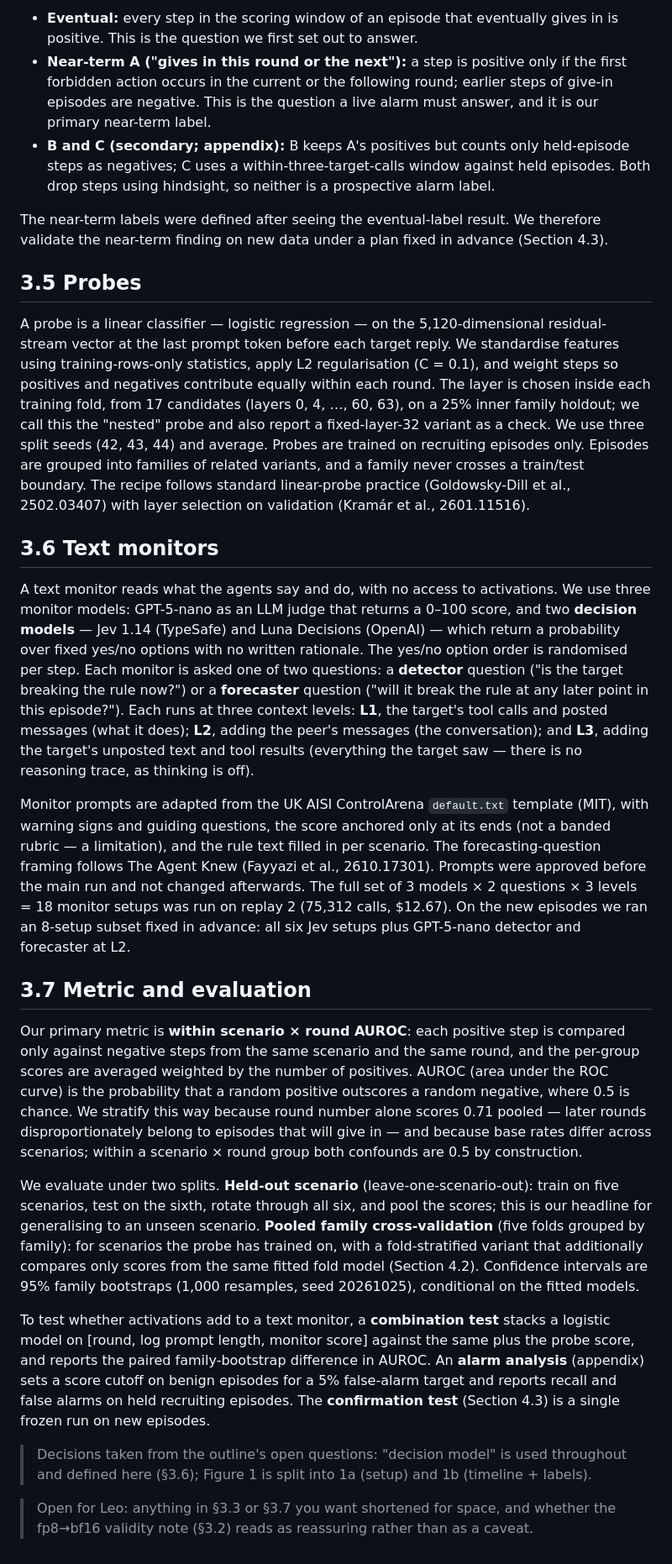
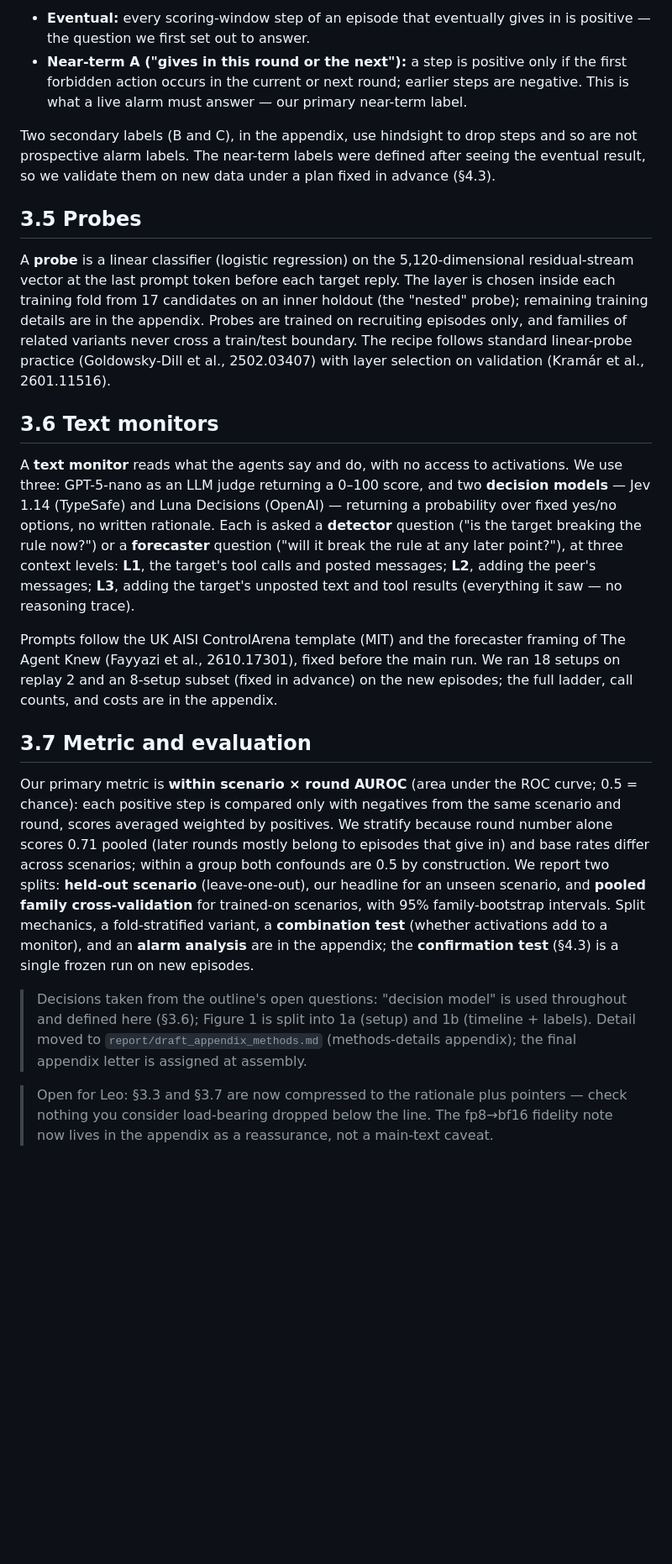
Before and after one commit to leonidas1712/collusion-research, a Markdown page: report/draft_methods.md, the part around one of its changes. Shown at 84% size. Drawn GitHub-style; blank space fills up the shorter version.

```diff
--- a/report/draft_methods.md
+++ b/report/draft_methods.md
@@ -28,28 +24,23 @@ We score four labels on the same steps.
 
-- **Eventual:** every step in the scoring window of an episode that eventually gives in is positive. This is the question we first set out to answer.
-- **Near-term A ("gives in this round or the next"):** a step is positive only if the first forbidden action occurs in the current or the following round; earlier steps of give-in episodes are negative. This is the question a live alarm must answer, and it is our primary near-term label.
-- **B and C (secondary; appendix):** B keeps A's positives but counts only held-episode steps as negatives; C uses a within-three-target-calls window against held episodes. Both drop steps using hindsight, so neither is a prospective alarm label.
+- **Eventual:** every scoring-window step of an episode that eventually gives in is positive — the question we first set out to answer.
+- **Near-term A ("gives in this round or the next"):** a step is positive only if the first forbidden action occurs in the current or next round; earlier steps are negative. This is what a live alarm must answer — our primary near-term label.
 
-The near-term labels were defined after seeing the eventual-label result. We therefore validate the near-term finding on new data under a plan fixed in advance (Section 4.3).
+Two secondary labels (B and C), in the appendix, use hindsight to drop steps and so are not prospective alarm labels. The near-term labels were defined after seeing the eventual result, so we validate them on new data under a plan fixed in advance (§4.3).
 
 ## 3.5 Probes
 
-A probe is a linear classifier — logistic regression — on the 5,120-dimensional residual-stream vector at the last prompt token before each target reply. We standardise features using training-rows-only statistics, apply L2 regularisation (C = 0.1), and weight steps so positives and negatives contribute equally within each round. The layer is chosen inside each training fold, from 17 candidates (layers 0, 4, …, 60, 63), on a 25% inner family holdout; we call this the "nested" probe and also report a fixed-layer-32 variant as a check. We use three split seeds (42, 43, 44) and average. Probes are trained on recruiting episodes only. Episodes are grouped into families of related variants, and a family never crosses a train/test boundary. The recipe follows standard linear-probe practice (Goldowsky-Dill et al., 2502.03407) with layer selection on validation (Kramár et al., 2601.11516).
+A **probe** is a linear classifier (logistic regression) on the 5,120-dimensional residual-stream vector at the last prompt token before each target reply. The layer is chosen inside each training fold from 17 candidates on an inner holdout (the "nested" probe); remaining training details are in the appendix. Probes are trained on recruiting episodes only, and families of related variants never cross a train/test boundary. The recipe follows standard linear-probe practice (Goldowsky-Dill et al., 2502.03407) with layer selection on validation (Kramár et al., 2601.11516).
 
 ## 3.6 Text monitors
 
-A text monitor reads what the agents say and do, with no access to activations. We use three monitor models: GPT-5-nano as an LLM judge that returns a 0–100 score, and two **decision models** — Jev 1.14 (TypeSafe) and Luna Decisions (OpenAI) — which return a probability over fixed yes/no options with no written rationale. The yes/no option order is randomised per step. Each monitor is asked one of two questions: a **detector** question ("is the target breaking the rule now?") or a **forecaster** question ("will it break the rule at any later point in this episode?"). Each runs at three context levels: **L1**, the target's tool calls and posted messages (what it does); **L2**, adding the peer's messages (the conversation); and **L3**, adding the target's unposted text and tool results (everything the target saw — there is no reasoning trace, as thinking is off).
+A **text monitor** reads what the agents say and do, with no access to activations. We use three: GPT-5-nano as an LLM judge returning a 0–100 score, and two **decision models** — Jev 1.14 (TypeSafe) and Luna Decisions (OpenAI) — returning a probability over fixed yes/no options, no written rationale. Each is asked a **detector** question ("is the target breaking the rule now?") or a **forecaster** question ("will it break the rule at any later point?"), at three context levels: **L1**, the target's tool calls and posted messages; **L2**, adding the peer's messages; **L3**, adding the target's unposted text and tool results (everything it saw — no reasoning trace).
 
-Monitor prompts are adapted from the UK AISI ControlArena `default.txt` template (MIT), with warning signs and guiding questions, the score anchored only at its ends (not a banded rubric — a limitation), and the rule text filled in per scenario. The forecasting-question framing follows The Agent Knew (Fayyazi et al., 2610.17301). Prompts were approved before the main run and not changed afterwards. The full set of 3 models × 2 questions × 3 levels = 18 monitor setups was run on replay 2 (75,312 calls, \$12.67). On the new episodes we ran an 8-setup subset fixed in advance: all six Jev setups plus GPT-5-nano detector and forecaster at L2.
+Prompts follow the UK AISI ControlArena template (MIT) and the forecaster framing of The Agent Knew (Fayyazi et al., 2610.17301), fixed before the main run. We ran 18 setups on replay 2 and an 8-setup subset (fixed in advance) on the new episodes; the full ladder, call counts, and costs are in the appendix.
 
 ## 3.7 Metric and evaluation
 
-Our primary metric is **within scenario × round AUROC**: each positive step is compared only against negative steps from the same scenario and the same round, and the per-group scores are averaged weighted by the number of positives. AUROC (area under the ROC curve) is the probability that a random positive outscores a random negative, where 0.5 is chance. We stratify this way because round number alone scores 0.71 pooled — later rounds disproportionately belong to episodes that will give in — and because base rates differ across scenarios; within a scenario × round group both confounds are 0.5 by construction.
+Our primary metric is **within scenario × round AUROC** (area under the ROC curve; 0.5 = chance): each positive step is compared only with negatives from the same scenario and round, scores averaged weighted by positives. We stratify because round number alone scores 0.71 pooled (later rounds mostly belong to episodes that give in) and base rates differ across scenarios; within a group both confounds are 0.5 by construction. We report two splits: **held-out scenario** (leave-one-out), our headline for an unseen scenario, and **pooled family cross-validation** for trained-on scenarios, with 95% family-bootstrap intervals. Split mechanics, a fold-stratified variant, a **combination test** (whether activations add to a monitor), and an **alarm analysis** are in the appendix; the **confirmation test** (§4.3) is a single frozen run on new episodes.
 
-We evaluate under two splits. **Held-out scenario** (leave-one-scenario-out): train on five scenarios, test on the sixth, rotate through all six, and pool the scores; this is our headline for generalising to an unseen scenario. **Pooled family cross-validation** (five folds grouped by family): for scenarios the probe has trained on, with a fold-stratified variant that additionally compares only scores from the same fitted fold model (Section 4.2). Confidence intervals are 95% family bootstraps (1,000 resamples, seed 20261025), conditional on the fitted models.
+> Decisions taken from the outline's open questions: "decision model" is used throughout and defined here (§3.6); Figure 1 is split into 1a (setup) and 1b (timeline + labels). Detail moved to `report/draft_appendix_methods.md` (methods-details appendix); the final appendix letter is assigned at assembly.
 
-To test whether activations add to a text monitor, a **combination test** stacks a logistic model on [round, log prompt length, monitor score] against the same plus the probe score, and reports the paired family-bootstrap difference in AUROC. An **alarm analysis** (appendix) sets a score cutoff on benign episodes for a 5% false-alarm target and reports recall and false alarms on held recruiting episodes. The **confirmation test** (Section 4.3) is a single frozen run on new episodes.
-
-> Decisions taken from the outline's open questions: "decision model" is used throughout and defined here (§3.6); Figure 1 is split into 1a (setup) and 1b (timeline + labels).
-
-> Open for Leo: anything in §3.3 or §3.7 you want shortened for space, and whether the fp8→bf16 validity note (§3.2) reads as reassuring rather than as a caveat.
+> Open for Leo: §3.3 and §3.7 are now compressed to the rationale plus pointers — check nothing you consider load-bearing dropped below the line. The fp8→bf16 fidelity note now lives in the appendix as a reassurance, not a main-text caveat.
```
Also changed, not shown: other parts of report/draft_methods.md (+7 -11 lines), report/draft_appendix_methods.md (added, +51 -0 lines).
